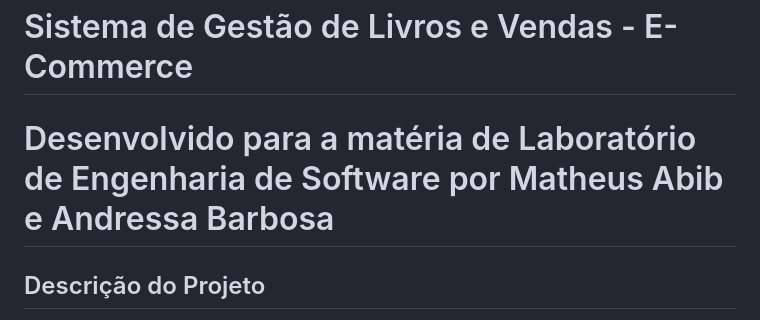
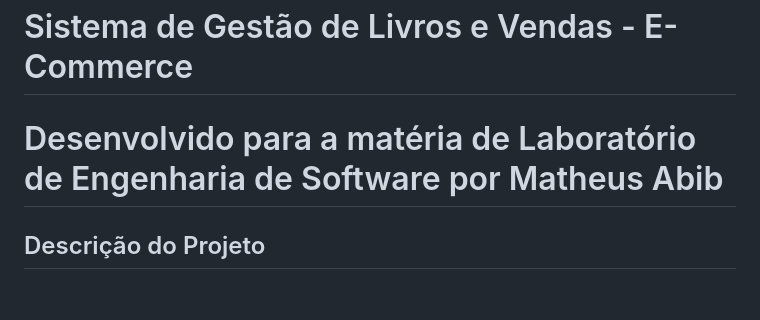
Before and after one commit to MatheusAbib/e-commerce-livraria, a Markdown page: README.md, the part around the change. Drawn GitHub-style; blank space fills up the shorter version.

Commit message:
Update README.md
Removed the name of one of the developers from the README.

```diff
--- a/README.md
+++ b/README.md
@@ -1,6 +1,6 @@
 # Sistema de Gestão de Livros e Vendas - E-Commerce
 
-# Desenvolvido para a matéria de Laboratório de Engenharia de Software por Matheus Abib e Andressa Barbosa
+# Desenvolvido para a matéria de Laboratório de Engenharia de Software por Matheus Abib
 
 
 ## Descrição do Projeto
```
